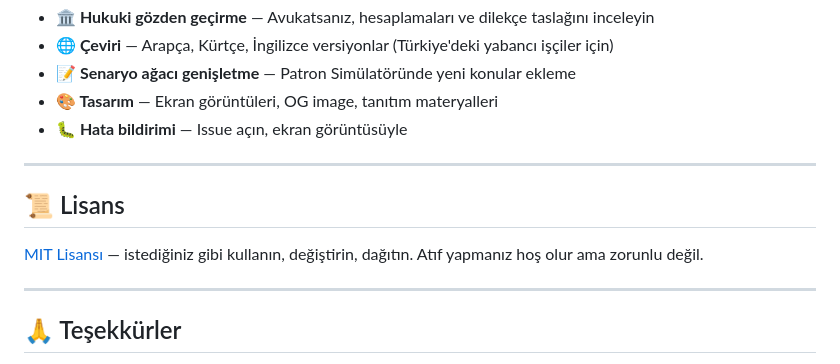
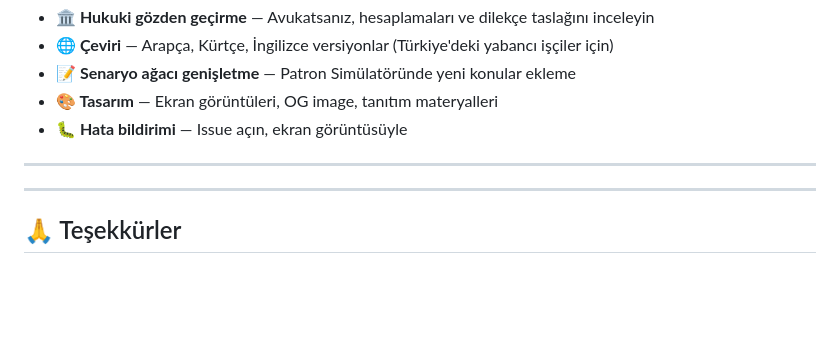
Before and after one commit to Alimc48/isci-haklari-asistani, a Markdown page: README.md, the part around the change. Drawn GitHub-style; blank space fills up the shorter version.

```diff
--- a/README.md
+++ b/README.md
@@ -134,9 +134,7 @@ Pull request'ler memnuniyetle kabul edilir. Büyük değişiklikler için lütfe
 
 ---
 
-## 📜 Lisans
 
-[MIT Lisansı](LICENSE) — istediğiniz gibi kullanın, değiştirin, dağıtın. Atıf yapmanız hoş olur ama zorunlu değil.
 
 ---
 
```
